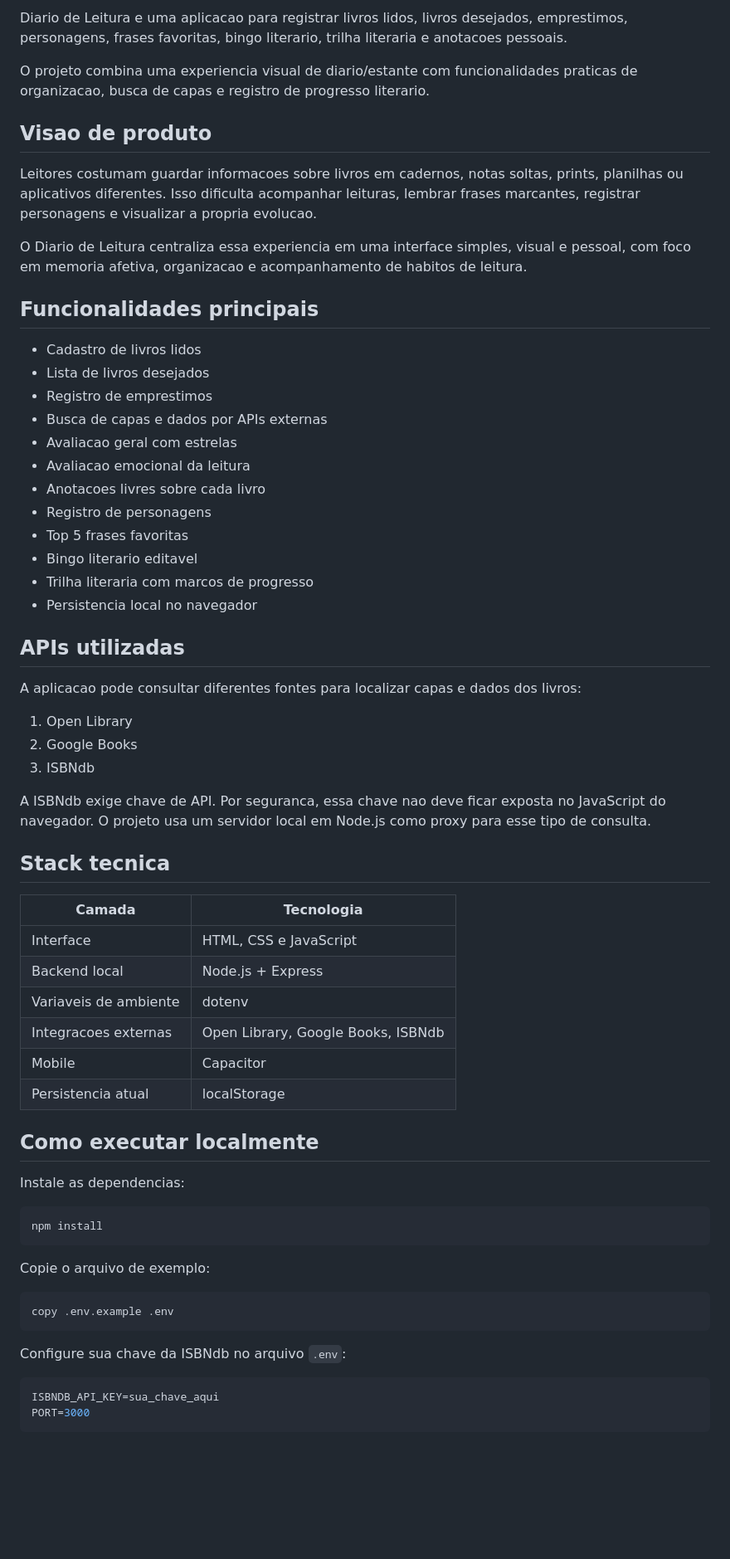
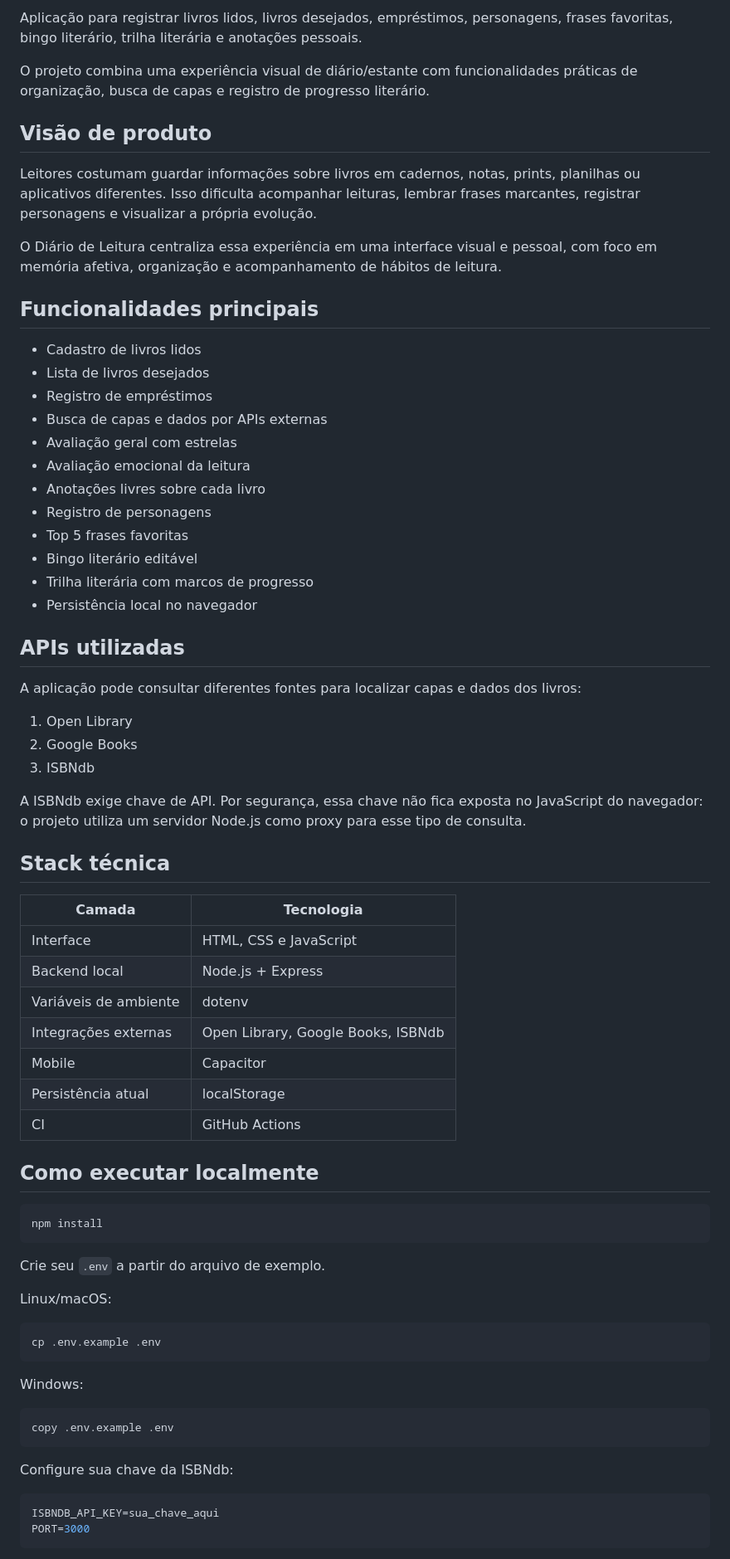
Before and after one commit to M4rc3low/diario-de-leitura, a Markdown page: README.md, the part around one of its changes. Shown at 83% size. Drawn GitHub-style; blank space fills up the shorter version.

````diff
--- a/README.md
+++ b/README.md
@@ -8,65 +8,72 @@
 
-Diario de Leitura e uma aplicacao para registrar livros lidos, livros desejados, emprestimos, personagens, frases favoritas, bingo literario, trilha literaria e anotacoes pessoais.
+Aplicação para registrar livros lidos, livros desejados, empréstimos, personagens, frases favoritas, bingo literário, trilha literária e anotações pessoais.
 
-O projeto combina uma experiencia visual de diario/estante com funcionalidades praticas de organizacao, busca de capas e registro de progresso literario.
+O projeto combina uma experiência visual de diário/estante com funcionalidades práticas de organização, busca de capas e registro de progresso literário.
 
-## Visao de produto
+## Visão de produto
 
-Leitores costumam guardar informacoes sobre livros em cadernos, notas soltas, prints, planilhas ou aplicativos diferentes. Isso dificulta acompanhar leituras, lembrar frases marcantes, registrar personagens e visualizar a propria evolucao.
+Leitores costumam guardar informações sobre livros em cadernos, notas, prints, planilhas ou aplicativos diferentes. Isso dificulta acompanhar leituras, lembrar frases marcantes, registrar personagens e visualizar a própria evolução.
 
-O Diario de Leitura centraliza essa experiencia em uma interface simples, visual e pessoal, com foco em memoria afetiva, organizacao e acompanhamento de habitos de leitura.
+O Diário de Leitura centraliza essa experiência em uma interface visual e pessoal, com foco em memória afetiva, organização e acompanhamento de hábitos de leitura.
 
 ## Funcionalidades principais
 
 - Cadastro de livros lidos
 - Lista de livros desejados
-- Registro de emprestimos
+- Registro de empréstimos
 - Busca de capas e dados por APIs externas
-- Avaliacao geral com estrelas
-- Avaliacao emocional da leitura
-- Anotacoes livres sobre cada livro
+- Avaliação geral com estrelas
+- Avaliação emocional da leitura
+- Anotações livres sobre cada livro
 - Registro de personagens
 - Top 5 frases favoritas
-- Bingo literario editavel
-- Trilha literaria com marcos de progresso
-- Persistencia local no navegador
+- Bingo literário editável
+- Trilha literária com marcos de progresso
+- Persistência local no navegador
 
 ## APIs utilizadas
 
-A aplicacao pode consultar diferentes fontes para localizar capas e dados dos livros:
+A aplicação pode consultar diferentes fontes para localizar capas e dados dos livros:
 
 1. Open Library
 2. Google Books
 3. ISBNdb
 
-A ISBNdb exige chave de API. Por seguranca, essa chave nao deve ficar exposta no JavaScript do navegador. O projeto usa um servidor local em Node.js como proxy para esse tipo de consulta.
+A ISBNdb exige chave de API. Por segurança, essa chave não fica exposta no JavaScript do navegador: o projeto utiliza um servidor Node.js como proxy para esse tipo de consulta.
 
-## Stack tecnica
+## Stack técnica
 
 | Camada | Tecnologia |
 | --- | --- |
 | Interface | HTML, CSS e JavaScript |
 | Backend local | Node.js + Express |
-| Variaveis de ambiente | dotenv |
-| Integracoes externas | Open Library, Google Books, ISBNdb |
+| Variáveis de ambiente | dotenv |
+| Integrações externas | Open Library, Google Books, ISBNdb |
 | Mobile | Capacitor |
-| Persistencia atual | localStorage |
+| Persistência atual | localStorage |
+| CI | GitHub Actions |
 
 ## Como executar localmente
-
-Instale as dependencias:
 
 ```bash
 npm install
 ```
 
-Copie o arquivo de exemplo:
+Crie seu `.env` a partir do arquivo de exemplo.
+
+Linux/macOS:
 
 ```bash
+cp .env.example .env
+```
+
+Windows:
+
+```powershell
 copy .env.example .env
 ```
 
-Configure sua chave da ISBNdb no arquivo `.env`:
+Configure sua chave da ISBNdb:
 
 ```env
 ISBNDB_API_KEY=sua_chave_aqui
````
Also changed, not shown: other parts of README.md (+18 -20 lines).
